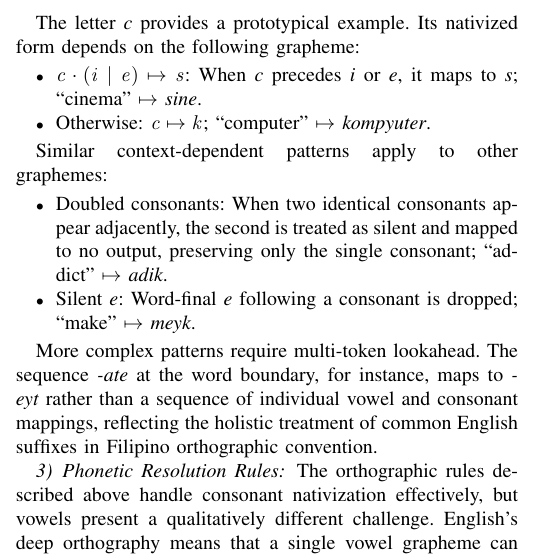
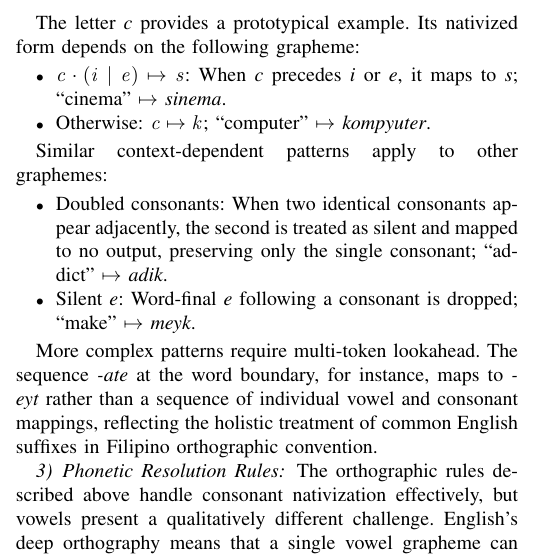
Before and after one commit to Mango-Cats/tagabaybay-docs, a LaTeX paper (paper/main.tex, which reads paper/chapters/proposed_method.tex): part of one column of page 3 of 5, cut so that both start at the same text. Compiled offline with pdfLaTeX.

Commit message:
sine -> sinema

```diff
--- a/paper/chapters/proposed_method.tex
+++ b/paper/chapters/proposed_method.tex
@@ -98,7 +98,7 @@ on the following grapheme:
 \begin{itemize}
       \item \(\mathit{c} \cdot (\mathit{i} \mid \mathit{e}) \mapsto \mathit{s}\):
             When \emph{c} precedes \emph{i} or \emph{e}, it maps to \emph{s};
-            ``cinema'' \(\mapsto\) \emph{sine}.
+            ``cinema'' \(\mapsto\) \emph{sinema}.
       \item Otherwise: \(\mathit{c} \mapsto \mathit{k}\); ``computer'' \(\mapsto\)
             \emph{kompyuter}.
 \end{itemize}
```
